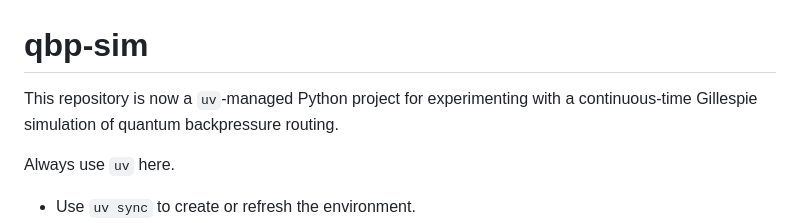
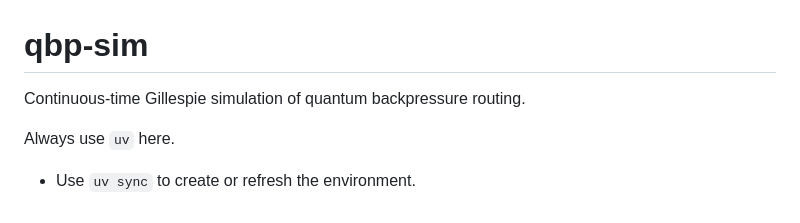
Before and after one commit to vlmutolo/qnet, a Markdown page: README.md, the part around the change. Drawn GitHub-style.

Commit message:
simplify readme intro

```diff
--- a/README.md
+++ b/README.md
@@ -1,6 +1,6 @@
 # qbp-sim
 
-This repository is now a `uv`-managed Python project for experimenting with a continuous-time Gillespie simulation of quantum backpressure routing.
+Continuous-time Gillespie simulation of quantum backpressure routing.
 
 Always use `uv` here.
 
```
